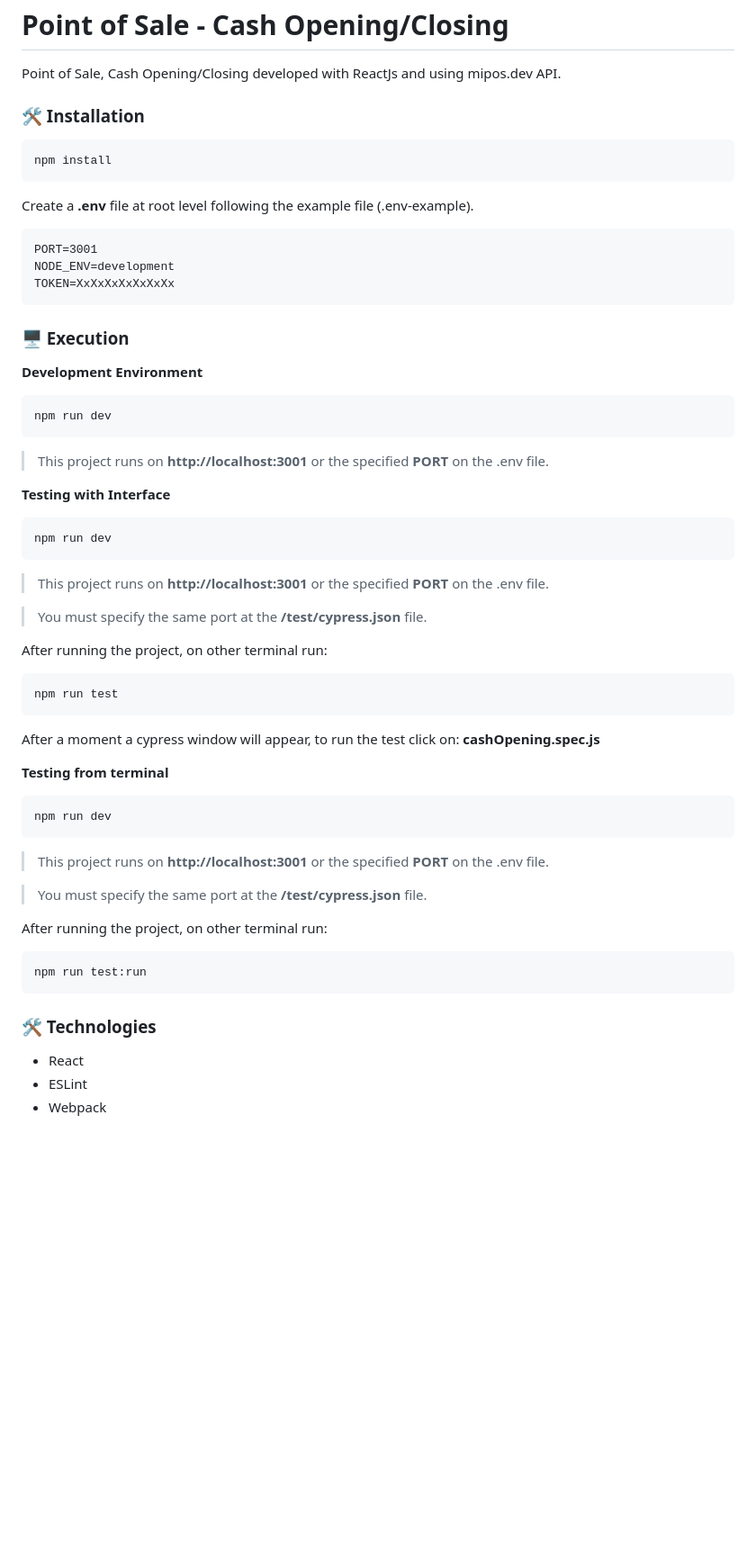
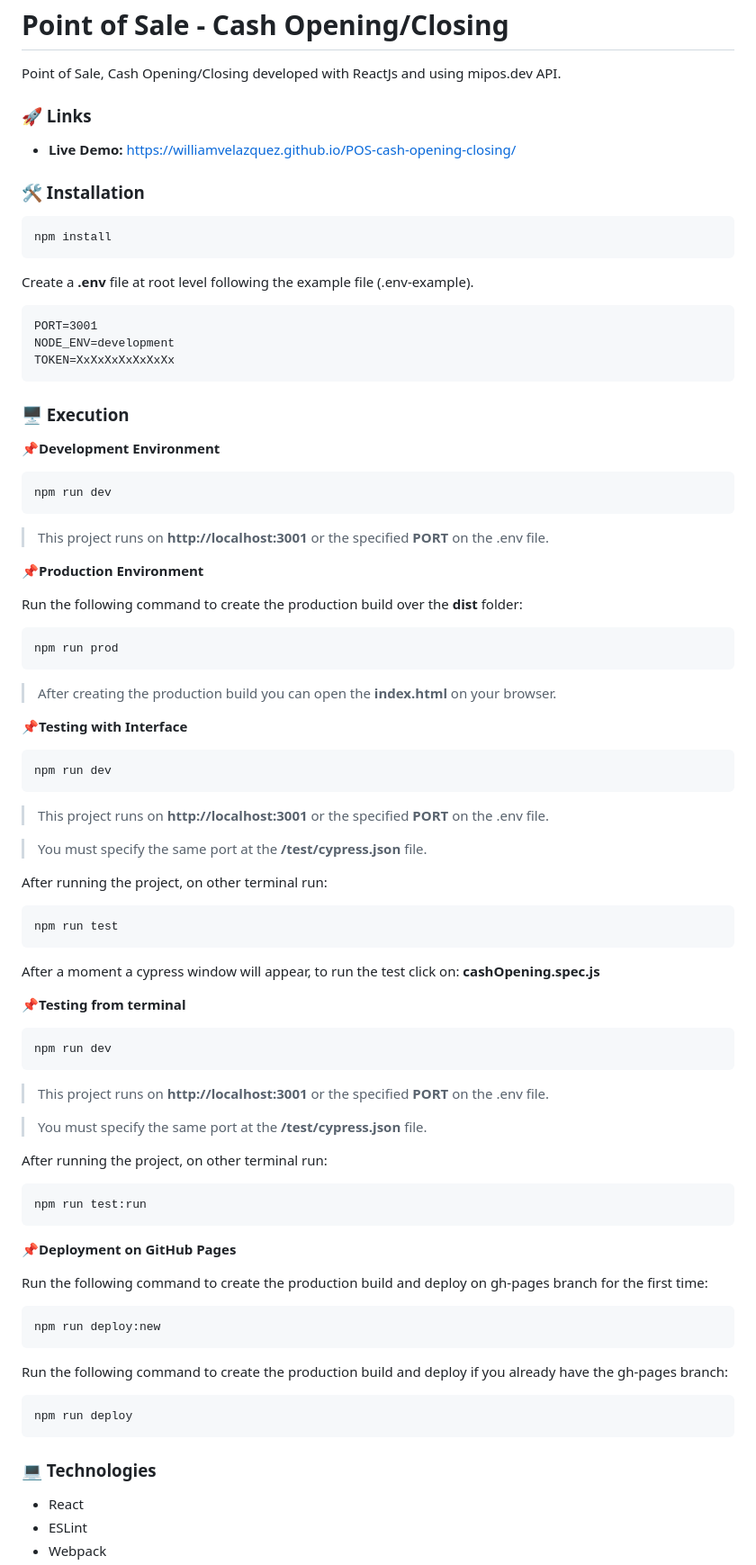
Before and after one commit to WilliamVelazquez/POS-cash-opening-closing, a Markdown page: README.md, the part around the change printed below. Shown: that part at 90% size. GitHub-like rendering; blank space fills up the shorter version.

Commit message:
(Deploy): Creating deploy on github pages script and Instructions for Production Environment and Deployment

````diff
--- a/README.md
+++ b/README.md
@@ -3,7 +3,12 @@
 Point of Sale, Cash Opening/Closing developed with ReactJs and using mipos.dev API.
 
 
-### 🛠 Installation
+### 🚀 Links
+
+ * **Live Demo:** https://williamvelazquez.github.io/POS-cash-opening-closing/
+
+
+### 🛠️ Installation
 ```
 npm install
 ```
@@ -17,14 +22,23 @@ TOKEN=XxXxXxXxXxXxXx
 
 ### 🖥 Execution
 
-**Development Environment**
+📌**Development Environment**
 ```
 npm run dev
 ```
 
 >This project runs on **http://localhost:3001** or the specified **PORT** on the .env file.
 
-**Testing with Interface**
+📌**Production Environment**
+
+Run the following command to create the production build over the **dist** folder:
+```
+npm run prod
+```
+
+>After creating the production build you can open the **index.html** on your browser.
+
+📌**Testing with Interface**
 ```
 npm run dev
 ```
@@ -38,7 +52,7 @@ npm run test
 ```
 After a moment a cypress window will appear, to run the test click on: **cashOpening.spec.js**
 
-**Testing from terminal**
+📌**Testing from terminal**
 ```
 npm run dev
 ```
@@ -51,8 +65,20 @@ After running the project, on other terminal run:
 npm run test:run
 ```
 
+📌**Deployment on GitHub Pages**
 
-### 🛠️ Technologies
+Run the following command to create the production build and deploy on gh-pages branch for the first time:
+```
+npm run deploy:new
+```
+
+Run the following command to create the production build and deploy if you already have the gh-pages branch:
+```
+npm run deploy
+```
+
+
+### 💻 Technologies
 
   * React
   * ESLint
````
Also changed, not shown: other parts of README.md (+6 -0 lines), .readme-static/closing.png (added), .readme-static/opening.png (added), .readme-static/opening_notification.png (added), 1 other file.
